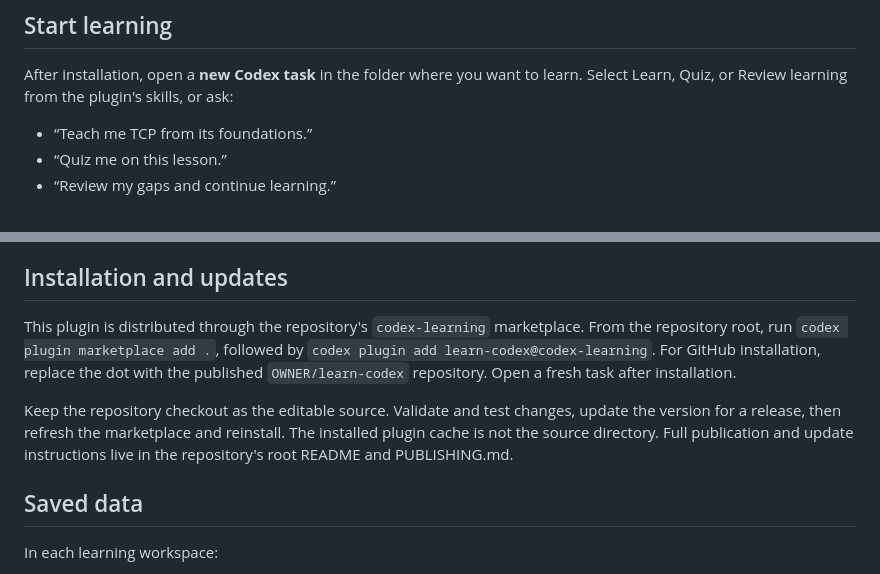
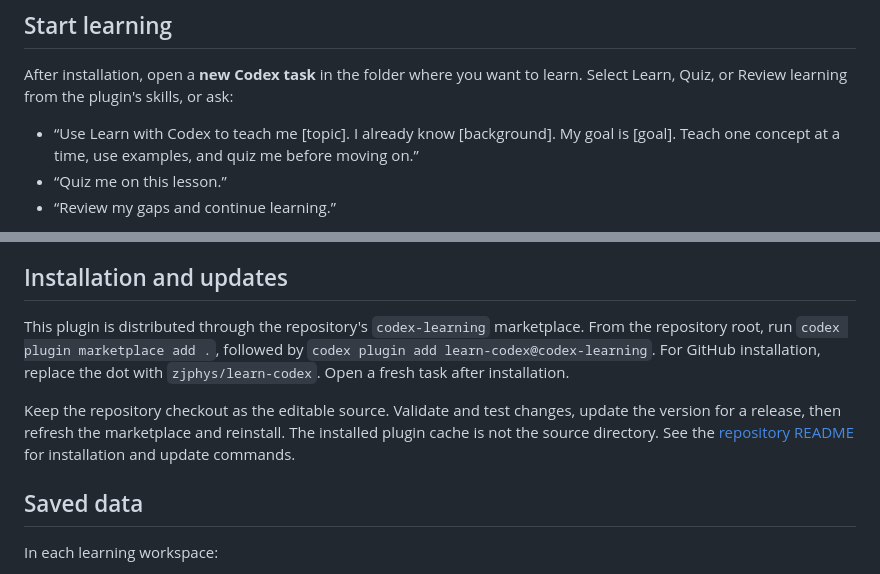
Before and after one commit to zjphys/learn-codex, a Markdown page: plugins/learn-codex/README.md, 2 parts joined by grey strips. Rendered like a GitHub page.

```diff
--- a/plugins/learn-codex/README.md
+++ b/plugins/learn-codex/README.md
@@ -6,7 +6,7 @@ A reusable Codex plugin for connected understanding, interactive practice, and r
 
 After installation, open a **new Codex task** in the folder where you want to learn. Select Learn, Quiz, or Review learning from the plugin's skills, or ask:
 
-- “Teach me TCP from its foundations.”
+- “Use Learn with Codex to teach me [topic]. I already know [background]. My goal is [goal]. Teach one concept at a time, use examples, and quiz me before moving on.”
 - “Quiz me on this lesson.”
 - “Review my gaps and continue learning.”
 
@@ -23,9 +23,9 @@ Quizzes give immediate feedback. Click **Continue and save** and send the follow
 
 ## Installation and updates
 
-This plugin is distributed through the repository's `codex-learning` marketplace. From the repository root, run `codex plugin marketplace add .`, followed by `codex plugin add learn-codex@codex-learning`. For GitHub installation, replace the dot with the published `OWNER/learn-codex` repository. Open a fresh task after installation.
+This plugin is distributed through the repository's `codex-learning` marketplace. From the repository root, run `codex plugin marketplace add .`, followed by `codex plugin add learn-codex@codex-learning`. For GitHub installation, replace the dot with `zjphys/learn-codex`. Open a fresh task after installation.
 
-Keep the repository checkout as the editable source. Validate and test changes, update the version for a release, then refresh the marketplace and reinstall. The installed plugin cache is not the source directory. Full publication and update instructions live in the repository's root README and PUBLISHING.md.
+Keep the repository checkout as the editable source. Validate and test changes, update the version for a release, then refresh the marketplace and reinstall. The installed plugin cache is not the source directory. See the [repository README](../../README.md#installation) for installation and update commands.
 
 ## Saved data
 
```
Also changed, not shown: PUBLISHING.md (deleted, +0 -41 lines), README.md (+62 -30 lines).
